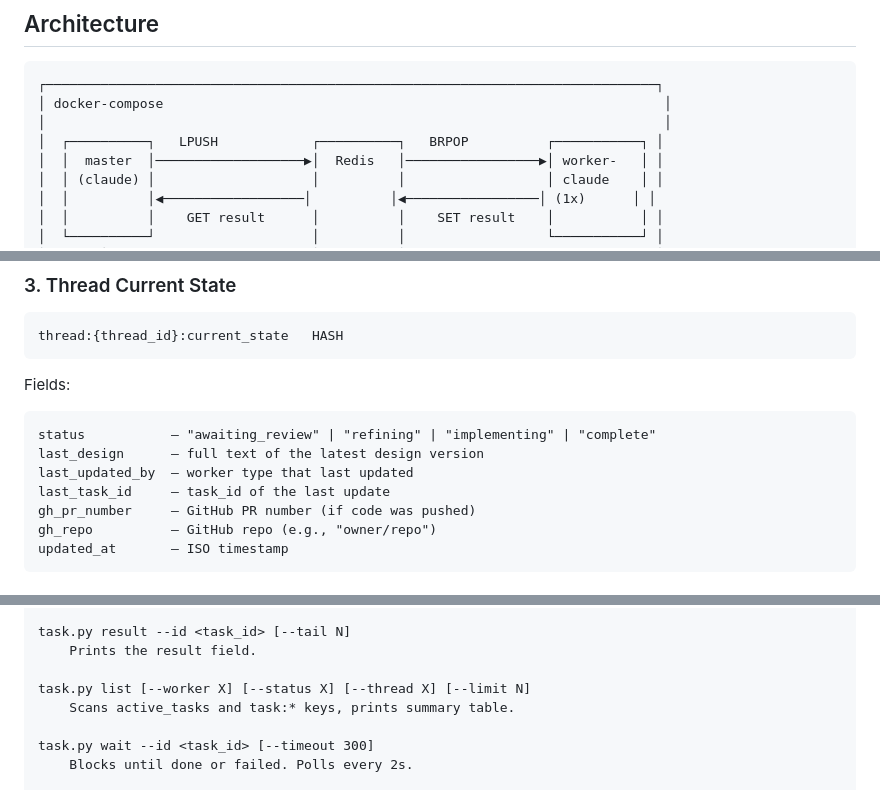
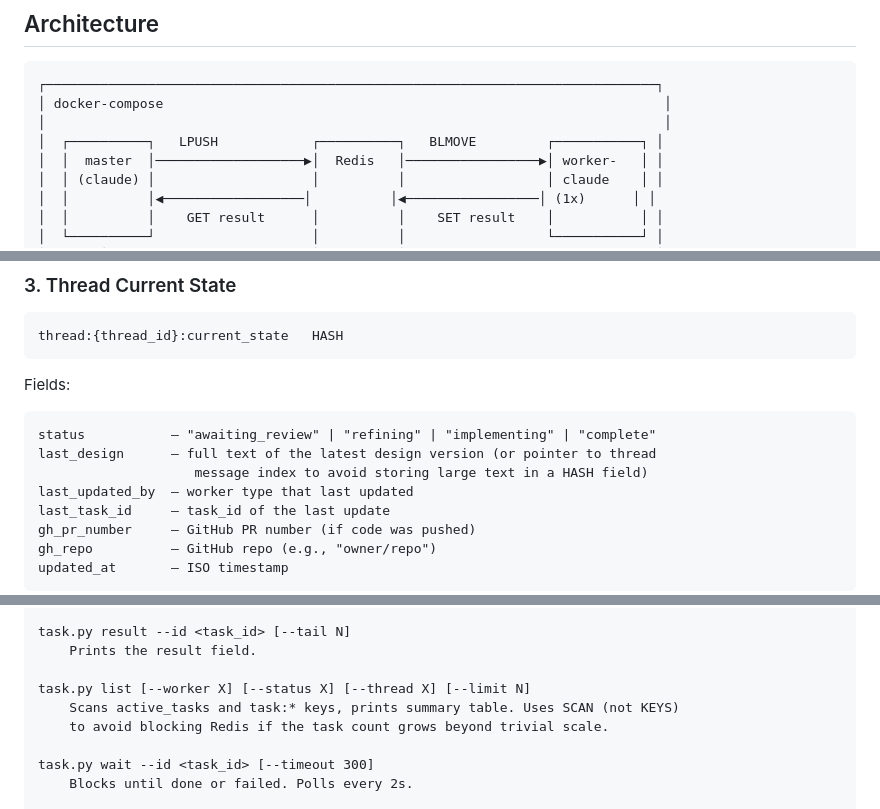
Before and after one commit to gao-aipros/ai-agents, a Markdown page: docs/design-redis-queue.md, 3 parts joined by grey strips. Rendered like a GitHub page.

````diff
--- a/docs/design-redis-queue.md
+++ b/docs/design-redis-queue.md
@@ -6,7 +6,7 @@
 ┌──────────────────────────────────────────────────────────────────────────────┐
 │ docker-compose                                                                │
 │                                                                               │
-│  ┌──────────┐   LPUSH            ┌──────────┐   BRPOP          ┌───────────┐ │
+│  ┌──────────┐   LPUSH            ┌──────────┐   BLMOVE         ┌───────────┐ │
 │  │  master  │───────────────────▶│  Redis   │─────────────────▶│ worker-   │ │
 │  │ (claude) │                    │          │                  │ claude    │ │
 │  │          │◀──────────────────│          │◀─────────────────│ (1x)      │ │
@@ -90,7 +90,8 @@ thread:{thread_id}:current_state   HASH
 Fields:
 ```
 status           — "awaiting_review" | "refining" | "implementing" | "complete"
-last_design      — full text of the latest design version
+last_design      — full text of the latest design version (or pointer to thread
+                    message index to avoid storing large text in a HASH field)
 last_updated_by  — worker type that last updated
 last_task_id     — task_id of the last update
 gh_pr_number     — GitHub PR number (if code was pushed)
@@ -157,7 +158,8 @@ task.py result --id <task_id> [--tail N]
     Prints the result field.
 
 task.py list [--worker X] [--status X] [--thread X] [--limit N]
-    Scans active_tasks and task:* keys, prints summary table.
+    Scans active_tasks and task:* keys, prints summary table. Uses SCAN (not KEYS)
+    to avoid blocking Redis if the task count grows beyond trivial scale.
 
 task.py wait --id <task_id> [--timeout 300]
     Blocks until done or failed. Polls every 2s.
````
Also changed, not shown: other parts of docs/design-redis-queue.md (+27 -17 lines).
